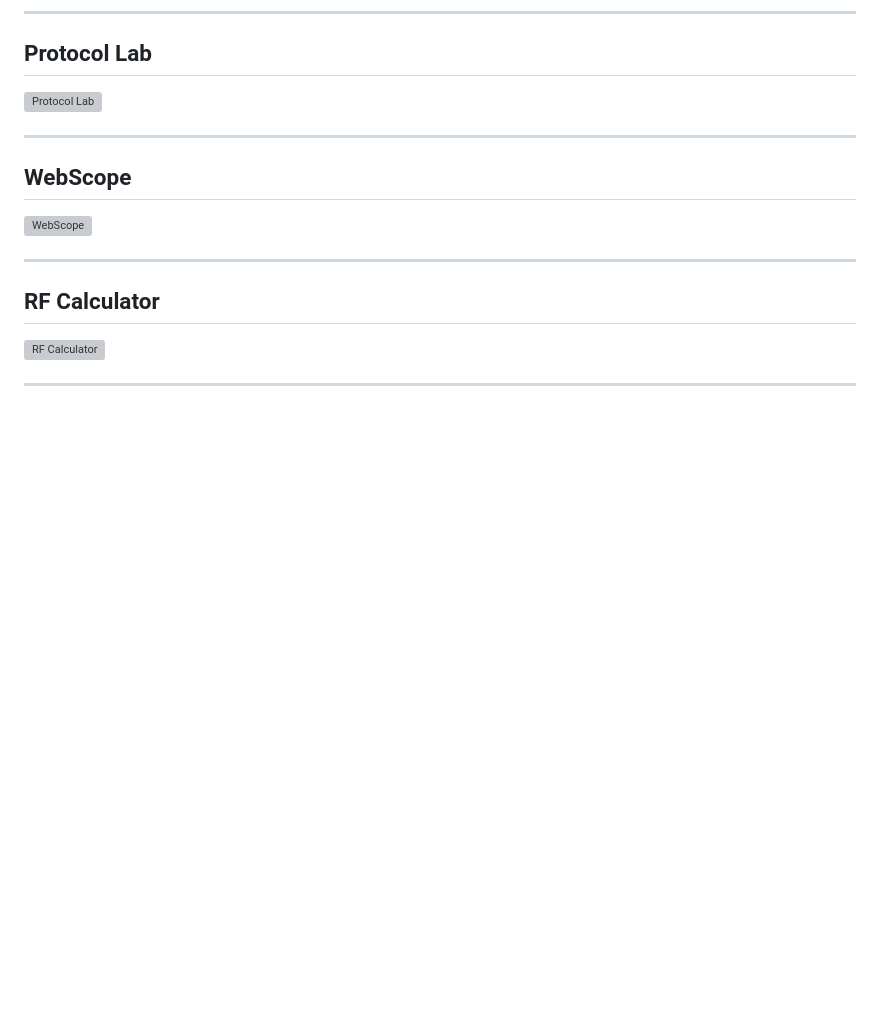
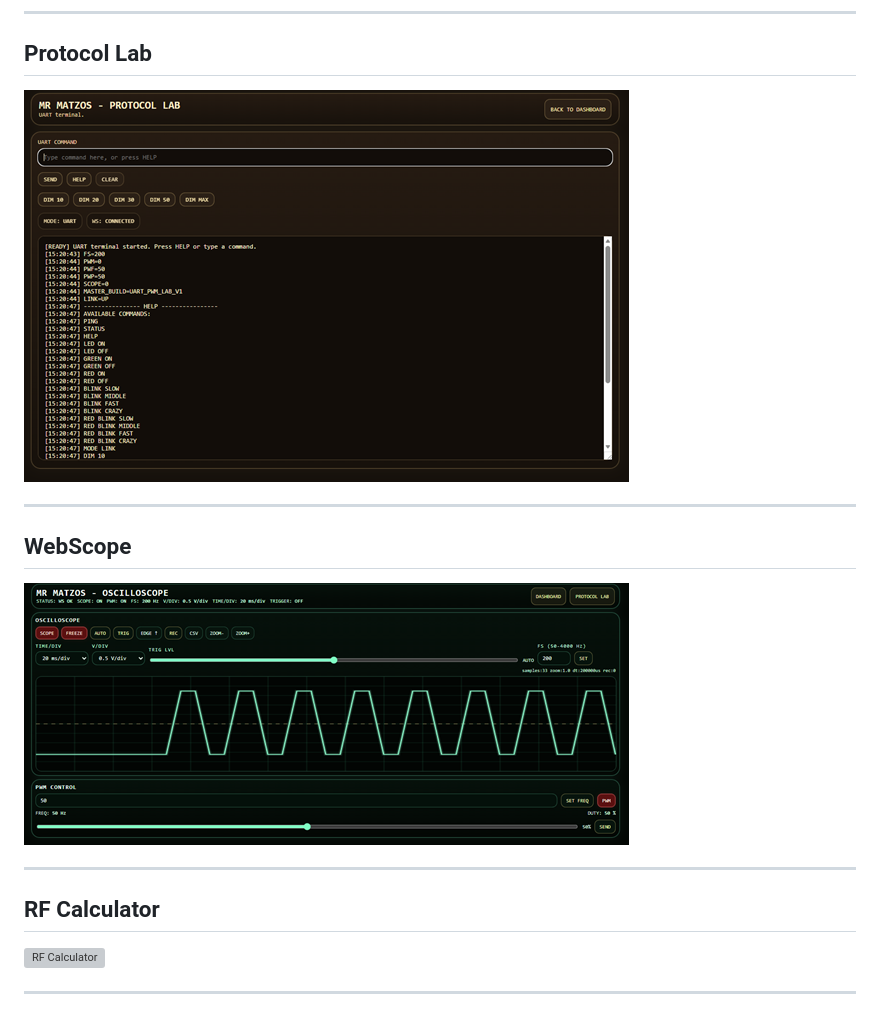
Before and after one commit to mschyllander/MrMatzo_Area51-wifi-voltage-meter, a Markdown page: README.md, the part around the change. Rendered like a GitHub page; blank space fills up the shorter version; grey boxes are pictures that could not be loaded.

```diff
--- a/README.md
+++ b/README.md
@@ -215,13 +215,13 @@ Circuit Lab includes experimental engineering utilities for:
 
 ## Protocol Lab
 
-![Protocol Lab](images/protocollab.png)
+![Protocol Lab](images/protocol.png)
 
 ---
 
 ## WebScope
 
-![WebScope](images/webscope.png)
+![WebScope](images/scope.png)
 
 ---
 
```
